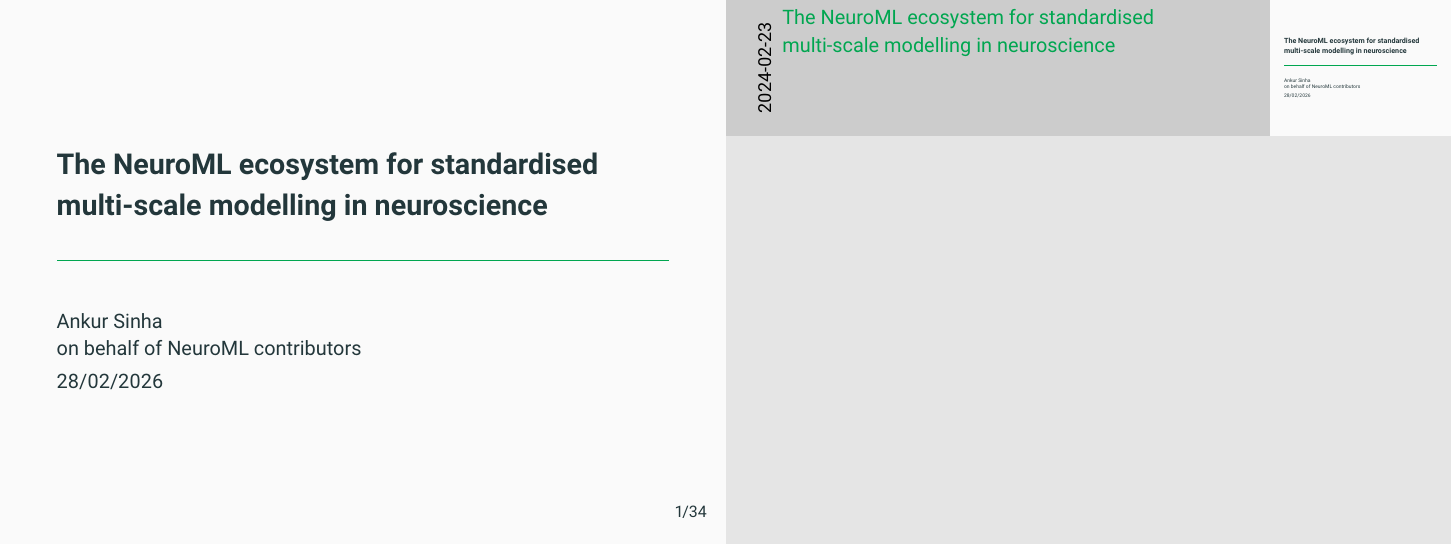
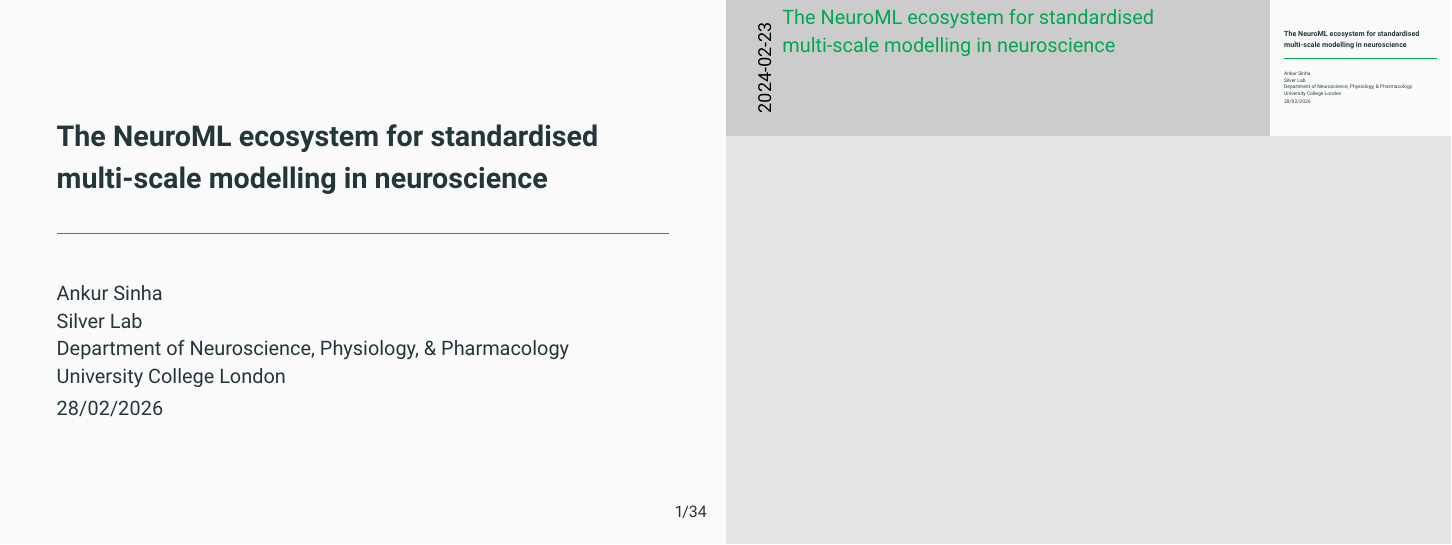
Before and after one commit to sanjayankur31/20240226-UH-colloquium, LaTeX slides (20240226_uh_presentation_notes.tex, which reads 20240226_uh.tex): page 1 of 59. Compiled offline with pdfLaTeX.

Commit message:
chore: update author info

```diff
--- a/20240226_uh.tex
+++ b/20240226_uh.tex
@@ -53,7 +53,7 @@
 
 %% title %%
 \title{The NeuroML ecosystem for standardised multi-scale modelling in neuroscience}
-\author[Ankur Sinha]{Ankur Sinha\\on behalf of NeuroML contributors}
+\author[Ankur Sinha]{Ankur Sinha\\Silver Lab\\Department of Neuroscience, Physiology, \& Pharmacology\\University College London}
 \date{28/02/2026}
 
 %% document begins %%
```
Also changed, not shown: 20240226_uh_presentation.pdf.
